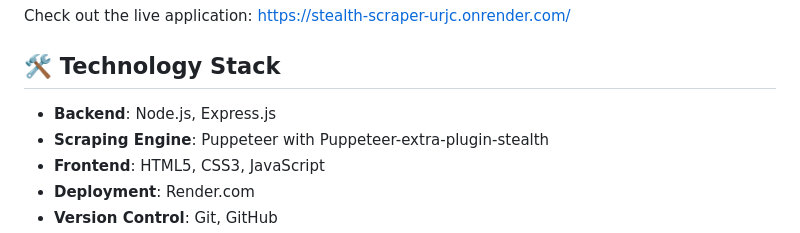
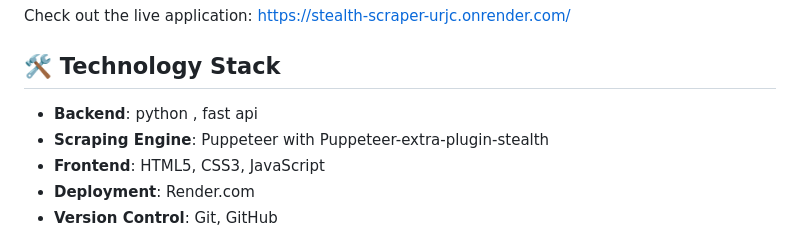
Before and after one commit to Rusheesonu/Stealth-Scraper, a Markdown page: README.md, the part around the change. Rendered like a GitHub page.

```diff
--- a/README.md
+++ b/README.md
@@ -19,7 +19,7 @@ Check out the live application: [https://stealth-scraper-urjc.onrender.com/](htt
 
 ## 🛠️ Technology Stack
 
-- **Backend**: Node.js, Express.js
+- **Backend**: python , fast api
 - **Scraping Engine**: Puppeteer with Puppeteer-extra-plugin-stealth
 - **Frontend**: HTML5, CSS3, JavaScript
 - **Deployment**: Render.com
```
